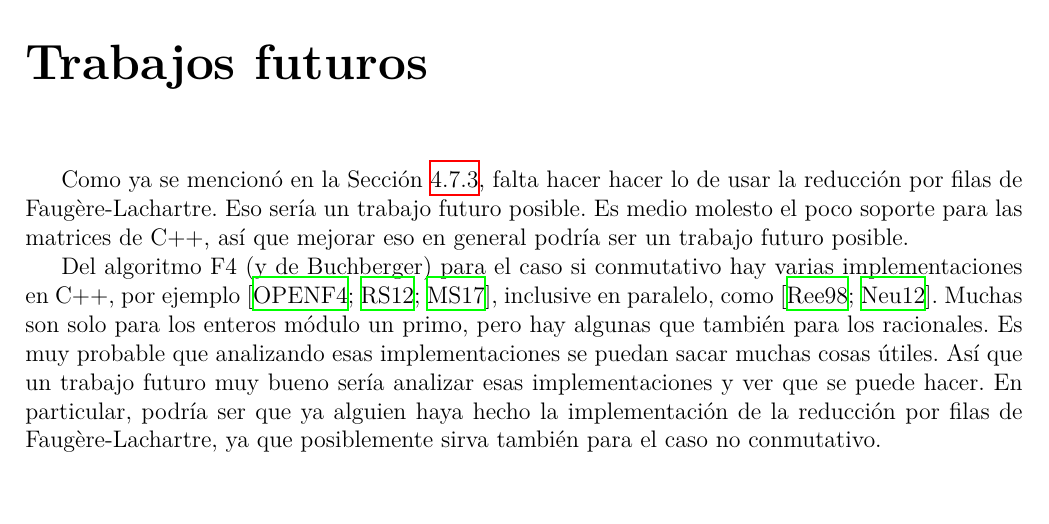
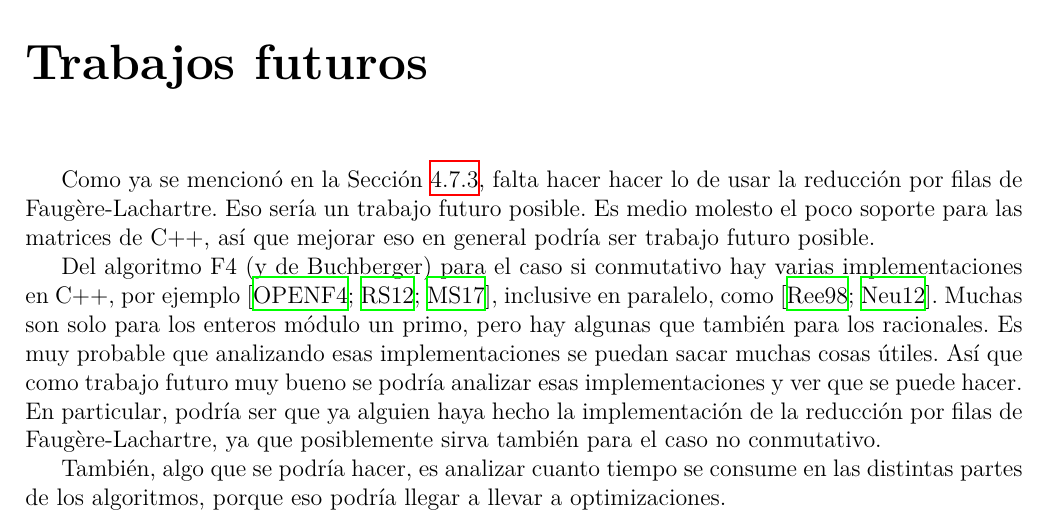
Before and after one commit to IvanRenison/Tesis-Licenciatura, a LaTeX thesis (Tesis.tex): part of page 48 of 50, cut so that both start at the same text. Compiled offline with XeLaTeX.

Commit message:
Agregado trabajo futuro

```diff
--- a/Tesis.tex
+++ b/Tesis.tex
@@ -2099,9 +2099,11 @@ Acá se puede ver que aumentar los hilos hace que sea un poco más rápido, pero
 
 \chapter{Trabajos futuros}\label{cap:trabajos futuros}
 
-Como ya se mencionó en la \cref{subsection:Reducción más eficiente en F4}, falta hacer hacer lo de usar la reducción por filas de Faugère-Lachartre. Eso sería un trabajo futuro posible. Es medio molesto el poco soporte para las matrices de C++, así que mejorar eso en general podría ser un trabajo futuro posible.
-
-Del algoritmo F4 (y de Buchberger) para el caso si conmutativo hay varias implementaciones en C++, por ejemplo \cite{lib:openf4, lib:mathic, lib:M4GB}, inclusive en paralelo, como \cite{DBLP:journals/jsc/Reeves98, lib:parallelGBC}. Muchas son solo para los enteros módulo un primo, pero hay algunas que también para los racionales. Es muy probable que analizando esas implementaciones se puedan sacar muchas cosas útiles. Así que un trabajo futuro muy bueno sería analizar esas implementaciones y ver que se puede hacer. En particular, podría ser que ya alguien haya hecho la implementación de la reducción por filas de Faugère-Lachartre, ya que posiblemente sirva también para el caso no conmutativo.
+Como ya se mencionó en la \cref{subsection:Reducción más eficiente en F4}, falta hacer hacer lo de usar la reducción por filas de Faugère-Lachartre. Eso sería un trabajo futuro posible. Es medio molesto el poco soporte para las matrices de C++, así que mejorar eso en general podría ser trabajo futuro posible.
+
+Del algoritmo F4 (y de Buchberger) para el caso si conmutativo hay varias implementaciones en C++, por ejemplo \cite{lib:openf4, lib:mathic, lib:M4GB}, inclusive en paralelo, como \cite{DBLP:journals/jsc/Reeves98, lib:parallelGBC}. Muchas son solo para los enteros módulo un primo, pero hay algunas que también para los racionales. Es muy probable que analizando esas implementaciones se puedan sacar muchas cosas útiles. Así que como trabajo futuro muy bueno se podría analizar esas implementaciones y ver que se puede hacer. En particular, podría ser que ya alguien haya hecho la implementación de la reducción por filas de Faugère-Lachartre, ya que posiblemente sirva también para el caso no conmutativo.
+
+También, algo que se podría hacer, es analizar cuanto tiempo se consume en las distintas partes de los algoritmos, porque eso podría llegar a llevar a optimizaciones.
 
 \chapter{Bibliografía}
 
```
